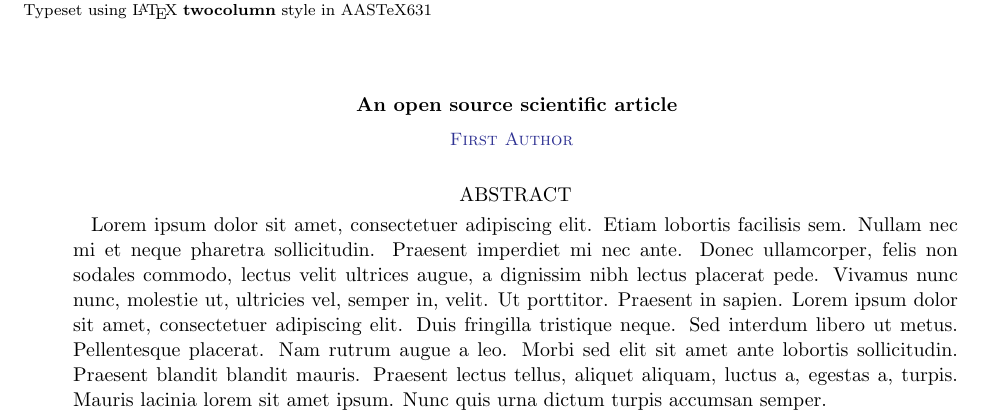
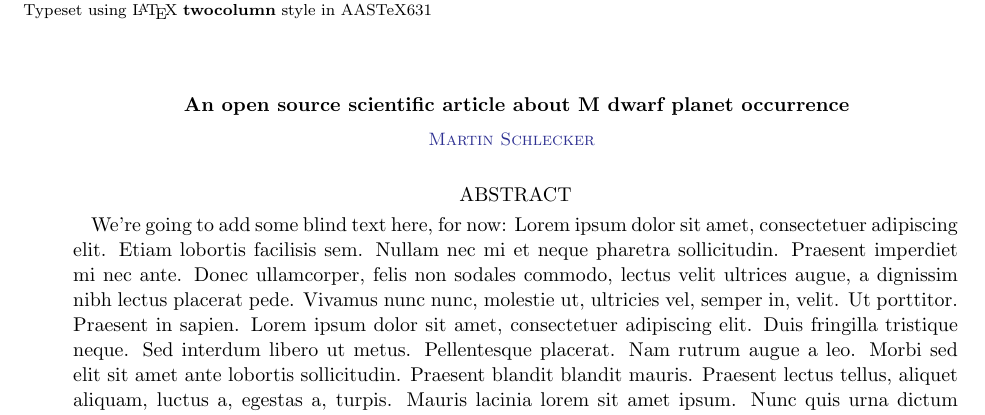
Before and after one commit to rmglas/late-m-occurrence, a LaTeX paper (src/ms.tex): part of the page, cut so that both start at the same text. Compiled offline with pdfLaTeX.

Commit message:
test changing the manuscript

```diff
--- a/src/ms.tex
+++ b/src/ms.tex
@@ -8,13 +8,14 @@
 \begin{document}
 
 % Title
-\title{An open source scientific article}
+\title{An open source scientific article about M~dwarf planet occurrence}
 
 % Author list
-\author[0000-0000-0000-0000]{First Author}
+\author[0000-0000-0000-0000]{Martin Schlecker}
 
 % Abstract with filler text
 \begin{abstract}
+    We're going to add some blind text here, for now:
     \blindtext
 \end{abstract}
 
```
